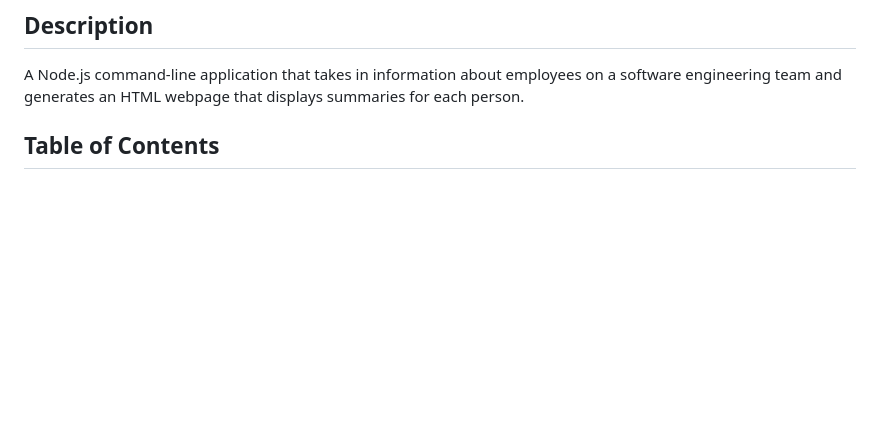
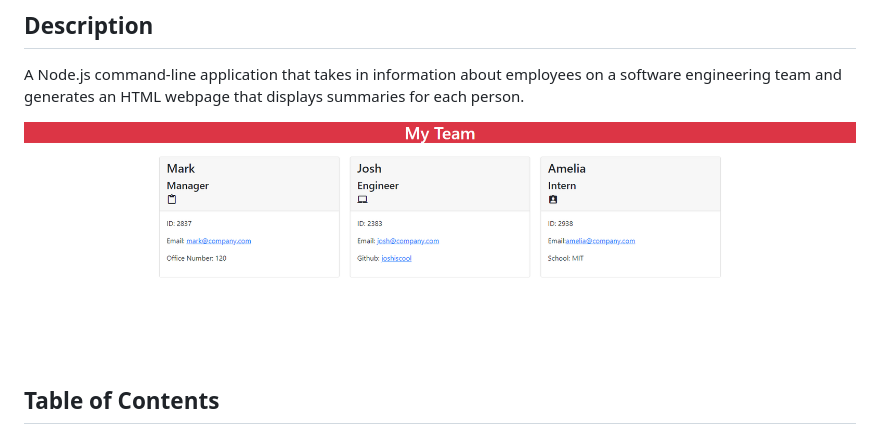
Before and after one commit to realnifty/team-profile-generator, a Markdown page: README.md, the part around the change. Drawn GitHub-style; pictures changed too: assets/images/screenshot.png (added); blank space fills up the shorter version.

Commit message:
webpage generation function, functionality image to README

```diff
--- a/README.md
+++ b/README.md
@@ -5,6 +5,8 @@
 ## Description
 
 A Node.js command-line application that takes in information about employees on a software engineering team and generates an HTML webpage that displays summaries for each person.
+
+![functionality](./assets/images/screenshot.png)
 
 ## Table of Contents
 
```
Also changed, not shown: 1 other file.
